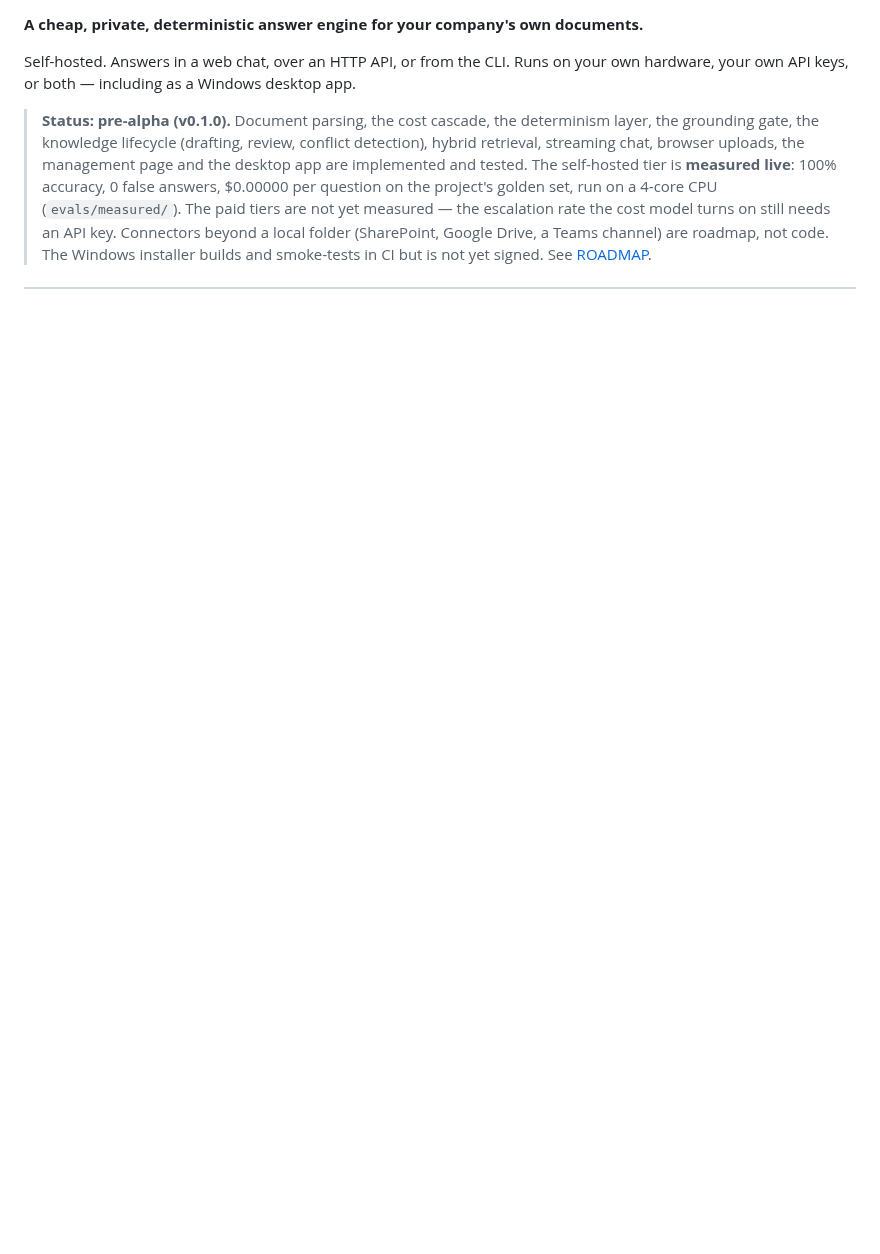
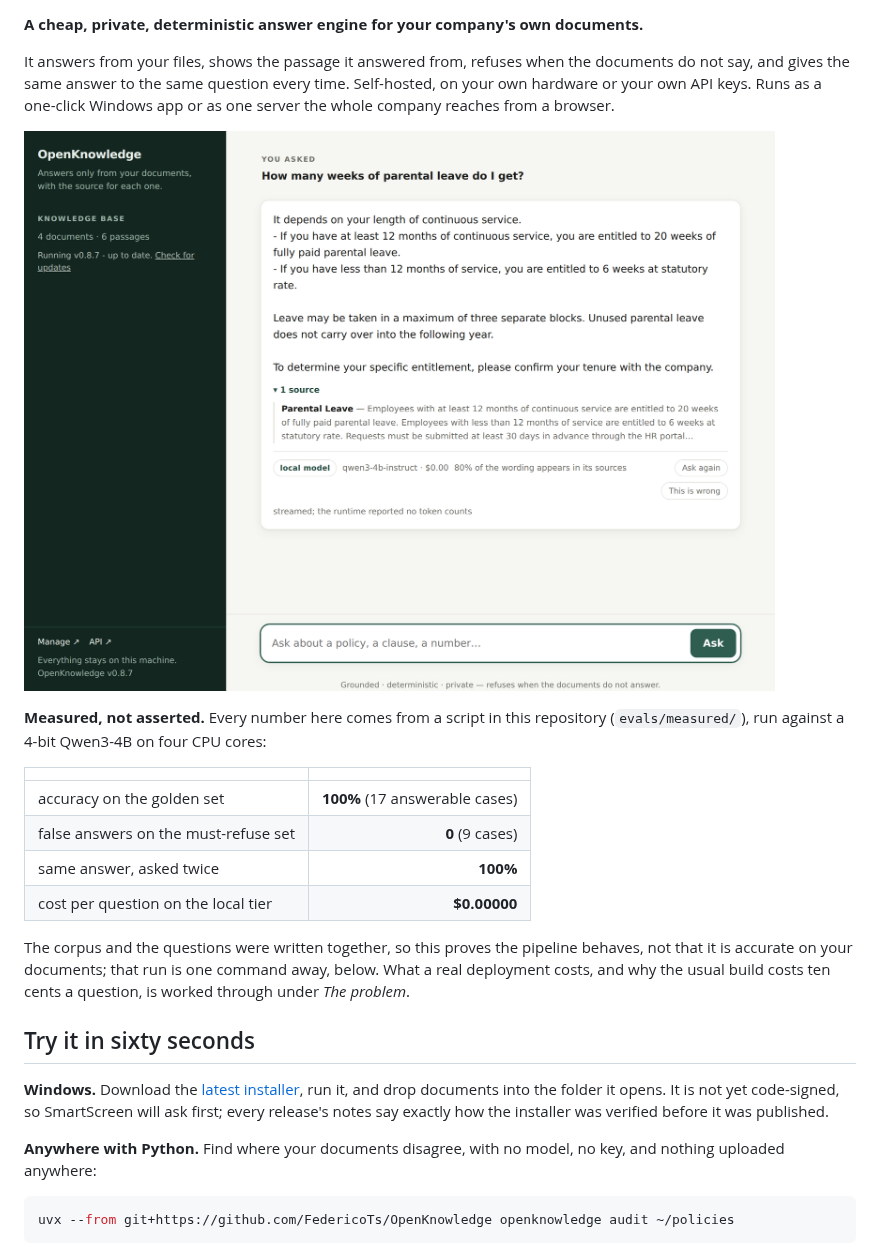
Before and after one commit to FedericoTs/OpenKnowledge, a Markdown page: README.md, the part around one of its changes. Drawn GitHub-style; pictures changed too: docs/images/chat.png (added); blank space fills up the shorter version.

Commit message:
README: the first screen says what is true now, and shows it
The status line said "pre-alpha (v0.1.0)" while shipping v0.8.7, the
measured numbers sat at line 309, and there was no screenshot anywhere in
the repository. A visitor decides in the first screen; this one was six
months out of date on a project six days old.

The first screen now carries: release and CI badges that cannot go stale,
one sentence on what it does and refuses to do, a screenshot of a real
answer from the test corpus (a question about parental leave, answered by
the local model with the passage shown and the share of its wording found
in the sources), the four measured numbers with the caveat that the corpus
and the questions were written together, and a sixty-second path in: the
latest installer for Windows, or one uvx line that runs the audit from git
with no model, no key and nothing uploaded. A second screenshot shows the
management page with the health line green and the ledger's figures. The
status paragraph names what is built and what is not, without a version
number in it.

Both screenshots were taken against the running app on this branch, with
Qwen3-4B on llama.cpp answering, and are the pixels the page produced; the
uvx line was run before it was written down.

Co-Authored-By: Claude Fable 5.1 <noreply@anthropic.com>
Claude-Session: https://claude.ai/code/session_01SwkQmrCnoEmSQwBGwjijpZ

````diff
--- a/README.md
+++ b/README.md
@@ -2,16 +6,39 @@
 
 **A cheap, private, deterministic answer engine for your company's own documents.**
 
-Self-hosted. Answers in a web chat, over an HTTP API, or from the CLI. Runs on your
-own hardware, your own API keys, or both — including as a Windows desktop app.
+It answers from your files, shows the passage it answered from, refuses when the
+documents do not say, and gives the same answer to the same question every time.
+Self-hosted, on your own hardware or your own API keys. Runs as a one-click Windows
+app or as one server the whole company reaches from a browser.
 
-> **Status: pre-alpha (v0.1.0).** Document parsing, the cost cascade, the determinism
-> layer, the grounding gate, the knowledge lifecycle (drafting, review, conflict
-> detection), hybrid retrieval, streaming chat, browser uploads, the management page
-> and the desktop app are implemented and tested. The self-hosted tier is **measured
-> live**: 100% accuracy, 0 false answers, $0.00000 per question on the project's golden
-> set, run on a 4-core CPU (`evals/measured/`). The paid tiers are not yet measured —
-> the escalation rate the cost model turns on still needs an API key. Connectors beyond
-> a local folder (SharePoint, Google Drive, a Teams channel) are roadmap, not code.
-> The Windows installer builds and smoke-tests in CI but is not yet signed.
-> See [ROADMAP](docs/ROADMAP.md).
+![A question about parental leave, answered from the policy with the passage shown, by a local model for $0.00, with the share of the wording found in its sources](docs/images/chat.png)
+
+**Measured, not asserted.** Every number here comes from a script in this repository
+(`evals/measured/`), run against a 4-bit Qwen3-4B on four CPU cores:
+
+| | |
+|---|---:|
+| accuracy on the golden set | **100%** (17 answerable cases) |
+| false answers on the must-refuse set | **0** (9 cases) |
+| same answer, asked twice | **100%** |
+| cost per question on the local tier | **$0.00000** |
+
+The corpus and the questions were written together, so this proves the pipeline behaves,
+not that it is accurate on your documents; that run is one command away, below. What a
+real deployment costs, and why the usual build costs ten cents a question, is worked
+through under *The problem*.
+
+## Try it in sixty seconds
+
+**Windows.** Download the [latest installer](https://github.com/FedericoTs/OpenKnowledge/releases/latest),
+run it, and drop documents into the folder it opens. It is not yet code-signed, so
+SmartScreen will ask first; every release's notes say exactly how the installer was
+verified before it was published.
+
+**Anywhere with Python.** Find where your documents disagree, with no model, no key, and
+nothing uploaded anywhere:
+
+```bash
+uvx --from git+https://github.com/FedericoTs/OpenKnowledge openknowledge audit ~/policies
+```
+
````
Also changed, not shown: other parts of README.md (+17 -0 lines), docs/images/manage.png (added).
